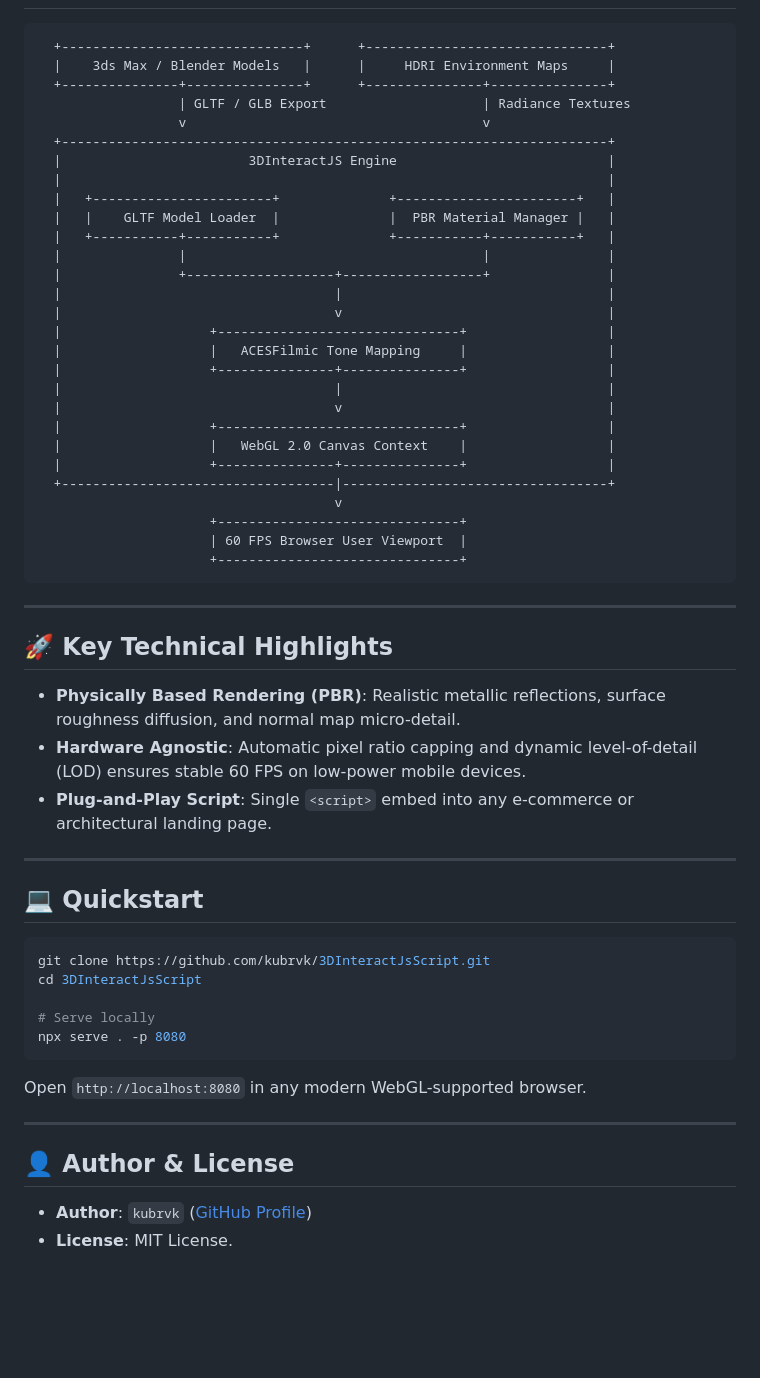
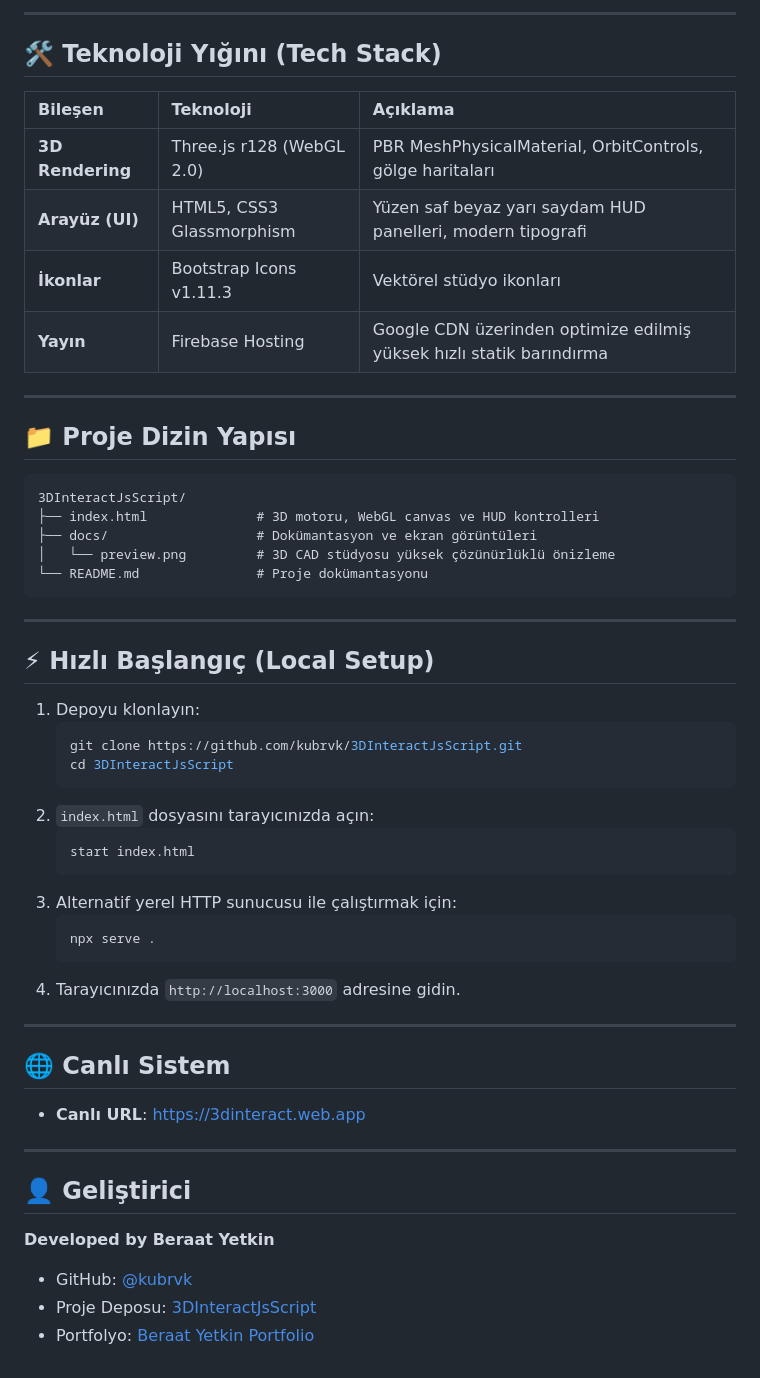
Before and after one commit to kubrvk/3DInteractJsScript, a Markdown page: README.md, the part around one of its changes. Rendered like a GitHub page; blank space fills up the shorter version.

Commit message:
docs: comprehensive README documentation with high-res screenshots and live demos

````diff
--- a/README.md
+++ b/README.md
@@ -14,59 +44,56 @@
+---
+
+## 🛠️ Teknoloji Yığını (Tech Stack)
+
+| Bileşen | Teknoloji | Açıklama |
+| :--- | :--- | :--- |
+| **3D Rendering** | Three.js r128 (WebGL 2.0) | PBR MeshPhysicalMaterial, OrbitControls, gölge haritaları |
+| **Arayüz (UI)** | HTML5, CSS3 Glassmorphism | Yüzen saf beyaz yarı saydam HUD panelleri, modern tipografi |
+| **İkonlar** | Bootstrap Icons v1.11.3 | Vektörel stüdyo ikonları |
+| **Yayın** | Firebase Hosting | Google CDN üzerinden optimize edilmiş yüksek hızlı statik barındırma |
+
+---
+
+## 📁 Proje Dizin Yapısı
 
 ```
-  +-------------------------------+      +-------------------------------+
-  |    3ds Max / Blender Models   |      |     HDRI Environment Maps     |
-  +---------------+---------------+      +---------------+---------------+
-                  | GLTF / GLB Export                    | Radiance Textures
-                  v                                      v
-  +----------------------------------------------------------------------+
-  |                        3DInteractJS Engine                           |
-  |                                                                      |
-  |   +-----------------------+              +-----------------------+   |
-  |   |    GLTF Model Loader  |              |  PBR Material Manager |   |
-  |   +-----------+-----------+              +-----------+-----------+   |
-  |               |                                      |               |
-  |               +-------------------+------------------+               |
-  |                                   |                                  |
-  |                                   v                                  |
-  |                   +-------------------------------+                  |
-  |                   |   ACESFilmic Tone Mapping     |                  |
-  |                   +---------------+---------------+                  |
-  |                                   |                                  |
-  |                                   v                                  |
-  |                   +-------------------------------+                  |
-  |                   |   WebGL 2.0 Canvas Context    |                  |
-  |                   +---------------+---------------+                  |
-  +-----------------------------------|----------------------------------+
-                                      v
-                      +-------------------------------+
-                      | 60 FPS Browser User Viewport  |
-                      +-------------------------------+
+3DInteractJsScript/
+├── index.html              # 3D motoru, WebGL canvas ve HUD kontrolleri
+├── docs/                   # Dokümantasyon ve ekran görüntüleri
+│   └── preview.png         # 3D CAD stüdyosu yüksek çözünürlüklü önizleme
+└── README.md               # Proje dokümantasyonu
 ```
 
 ---
 
-## 🚀 Key Technical Highlights
+## ⚡ Hızlı Başlangıç (Local Setup)
 
-- **Physically Based Rendering (PBR)**: Realistic metallic reflections, surface roughness diffusion, and normal map micro-detail.
-- **Hardware Agnostic**: Automatic pixel ratio capping and dynamic level-of-detail (LOD) ensures stable 60 FPS on low-power mobile devices.
-- **Plug-and-Play Script**: Single `<script>` embed into any e-commerce or architectural landing page.
+1. Depoyu klonlayın:
+   ```bash
+   git clone https://github.com/kubrvk/3DInteractJsScript.git
+   cd 3DInteractJsScript
+   ```
+2. `index.html` dosyasını tarayıcınızda açın:
+   ```bash
+   start index.html
+   ```
+3. Alternatif yerel HTTP sunucusu ile çalıştırmak için:
+   ```bash
+   npx serve .
+   ```
+4. Tarayıcınızda `http://localhost:3000` adresine gidin.
 
 ---
 
-## 💻 Quickstart
+## 🌐 Canlı Sistem
 
-```bash
-git clone https://github.com/kubrvk/3DInteractJsScript.git
-cd 3DInteractJsScript
-
-# Serve locally
-npx serve . -p 8080
-```
-Open `http://localhost:8080` in any modern WebGL-supported browser.
+- **Canlı URL**: [https://3dinteract.web.app](https://3dinteract.web.app)
 
 ---
 
-## 👤 Author & License
+## 👤 Geliştirici
 
-- **Author**: `kubrvk` ([GitHub Profile](https://github.com/kubrvk))
-- **License**: MIT License.
+**Developed by Beraat Yetkin**
+- GitHub: [@kubrvk](https://github.com/kubrvk)
+- Proje Deposu: [3DInteractJsScript](https://github.com/kubrvk/3DInteractJsScript)
+- Portfolyo: [Beraat Yetkin Portfolio](https://github.com/kubrvk/portfolio)
````
Also changed, not shown: other parts of README.md (+39 -9 lines), docs/preview.png (added).
